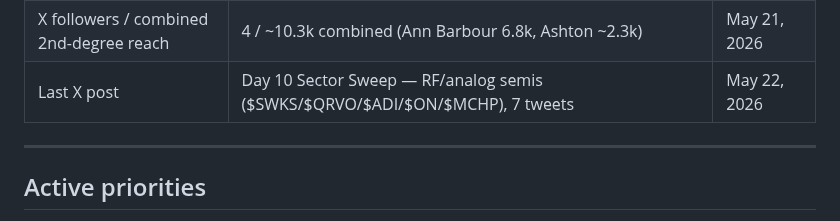
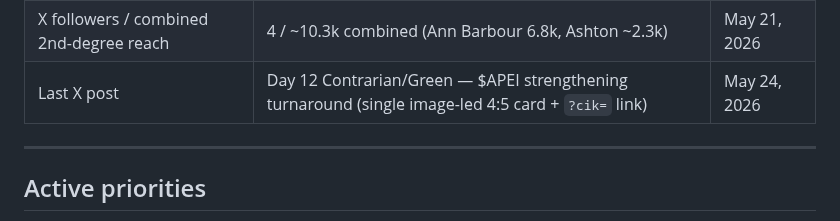
Before and after one commit to jostergren79/Projects, a Markdown page: STATE.md, the part around one of its changes. Rendered like a GitHub page.

Commit message:
STATE: log Day 12 X post — Contrarian/Green $APEI (posted)
Single image-led 4:5 data card on APEI's turnaround (rev +6.2% YoY, op margin
+5.0pp, net income ~doubled, EPS $0.41->$0.94; signal board +3/3 strengthening).
CIK-linked, sentence-case caption. Confirmed live on X.

Co-Authored-By: Claude Opus 4.7 <noreply@anthropic.com>

```diff
--- a/STATE.md
+++ b/STATE.md
@@ -20,7 +20,7 @@ _Refreshed May 24. **Numbers below are external-only** — Jason's 4 own IPs (`7
 | Upgrade-modal opens / watchlist adds (external) | 0 / 0 — all 6 modal opens + 5 adds were Jason's own IPs; the May 17 "first modal open" was self-generated, not a real signal | May 22, 2026 |
 | Countries | 4: US, Germany, France, Philippines | May 22, 2026 |
 | X followers / combined 2nd-degree reach | 4 / ~10.3k combined (Ann Barbour 6.8k, Ashton ~2.3k) | May 21, 2026 |
-| Last X post | Day 10 Sector Sweep — RF/analog semis ($SWKS/$QRVO/$ADI/$ON/$MCHP), 7 tweets | May 22, 2026 |
+| Last X post | Day 12 Contrarian/Green — $APEI strengthening turnaround (single image-led 4:5 card + `?cik=` link) | May 24, 2026 |
 
 ---
 
```
Also changed, not shown: other parts of STATE.md (+1 -1 lines).
